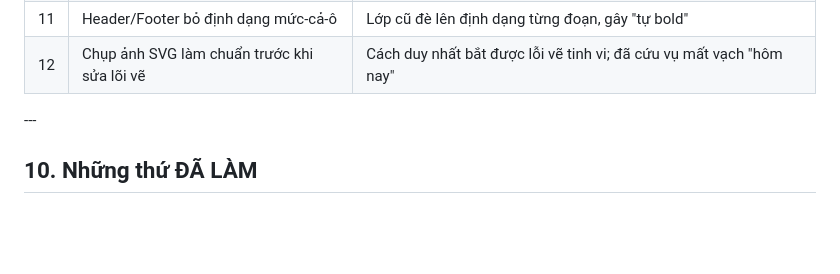
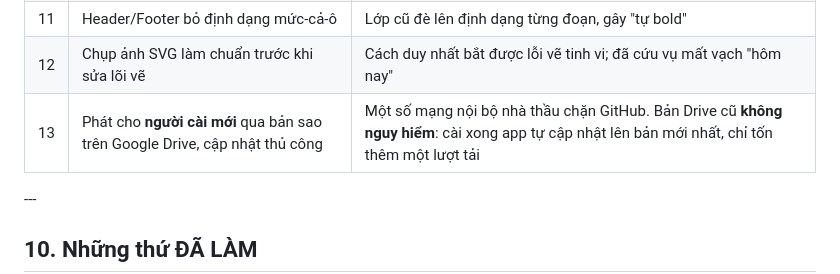
Before and after one commit to khoacrab-97/construction-progress, a Markdown page: CLAUDE.md, the part around the change. Rendered like a GitHub page; blank space fills up the shorter version.

```diff
--- a/CLAUDE.md
+++ b/CLAUDE.md
@@ -384,6 +384,7 @@ Khi bật, **Size % và cuộn vô hạn không có tác dụng** (mâu thuẫn
 |10|Auto fit **gom ngày theo cột**, không nén pixel|Nén pixel làm nhãn chồng nhau, không đọc được|
 |11|Header/Footer bỏ định dạng mức-cả-ô|Lớp cũ đè lên định dạng từng đoạn, gây "tự bold"|
 |12|Chụp ảnh SVG làm chuẩn trước khi sửa lõi vẽ|Cách duy nhất bắt được lỗi vẽ tinh vi; đã cứu vụ mất vạch "hôm nay"|
+|13|Phát cho **người cài mới** qua bản sao trên Google Drive, cập nhật thủ công|Một số mạng nội bộ nhà thầu chặn GitHub. Bản Drive cũ **không nguy hiểm**: cài xong app tự cập nhật lên bản mới nhất, chỉ tốn thêm một lượt tải|
 
 \---
 
```
Also changed, not shown: README.md (+17 -0 lines).
